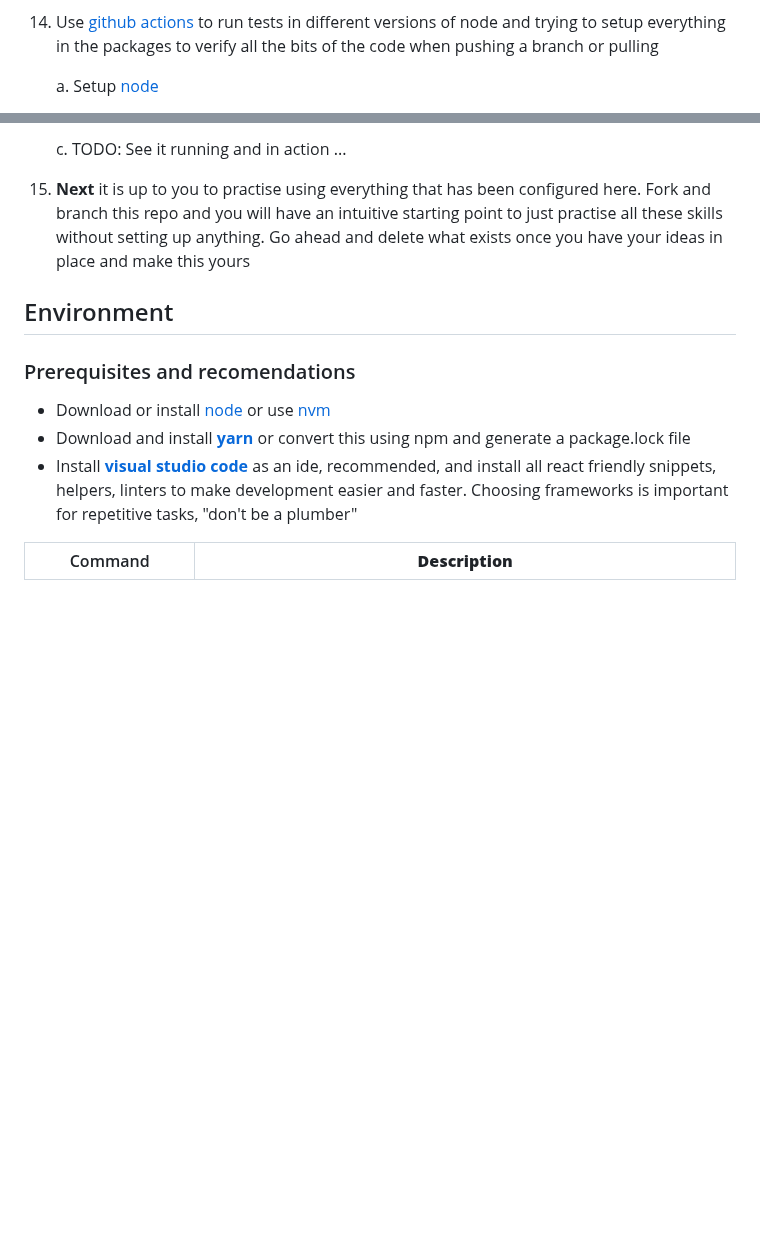
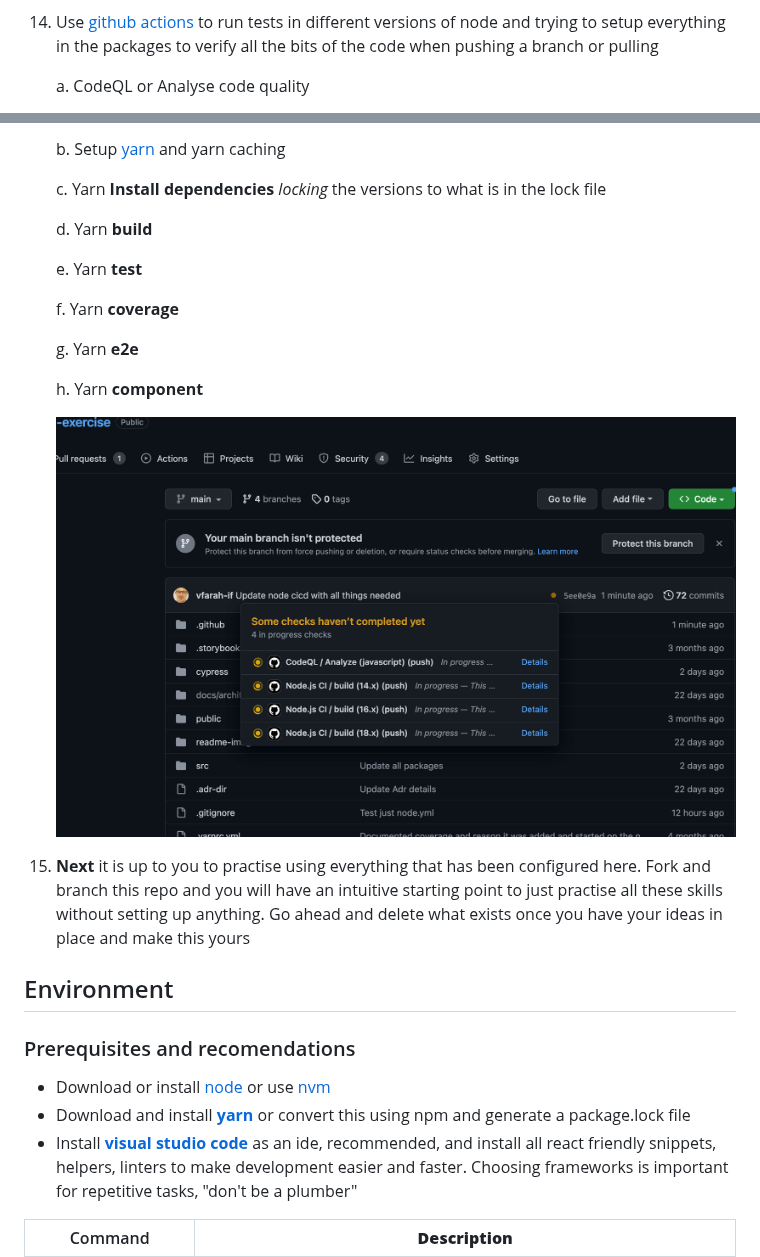
Before and after one commit to vfarah-if/react-code-exercise, a Markdown page: README.md, 2 parts joined by grey strips. Rendered like a GitHub page; pictures changed too: readme-images/actions.png (added); blank space fills up the shorter version.

Commit message:
Update documentation Reduce down instance count

```diff
--- a/README.md
+++ b/README.md
@@ -115,5 +115,5 @@ For the purpose of "best" practises, I will write down all the things I have inc
 
 14. Use [github actions](https://docs.github.com/en/actions) to run tests in different versions of node and trying to setup everything in the packages to verify all the bits of the code when pushing a branch or pulling
 
-    a. Setup [node](https://github.com/actions/starter-workflows/blob/main/ci/node.js.yml)
+    a. CodeQL or Analyse code quality
 
@@ -121,5 +121,19 @@ For the purpose of "best" practises, I will write down all the things I have inc
 
-    c. TODO: See it running and in action ...
+    b. Setup [yarn](https://github.com/marketplace/actions/github-action-for-yarn) and yarn caching
+
+    c. Yarn **Install dependencies** *locking* the versions to what is in the lock file
+
+    d. Yarn **build**
+
+    e. Yarn **test**
+
+    f. Yarn **coverage**
+
+    g. Yarn **e2e**
+
+    h. Yarn **component**
+
+    ![Git Actions](./readme-images/actions.png)
 
 15. **Next** it is up to you to practise using everything that has been configured here. Fork and branch this repo and you will have an intuitive starting point to just practise all these skills without setting up anything. Go ahead and delete what exists once you have your ideas in place and make this yours
 
```
Also changed, not shown: other parts of README.md (+1 -1 lines), 1 other file.
